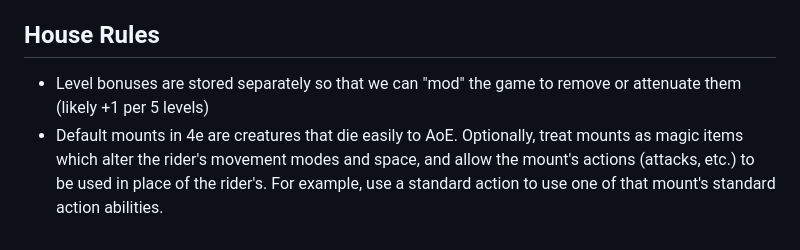
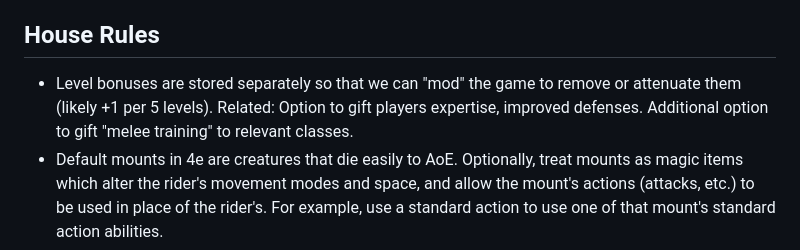
Before and after one commit to camille-ryan/combat_engine, a Markdown page: README.md, the part around the change. Drawn GitHub-style.

Commit message:
Update House Rules section in README.md
Expanded on level bonuses and added options for player expertise and melee training.

```diff
--- a/README.md
+++ b/README.md
@@ -78,6 +78,6 @@ Game systems are not able to be trademarked, but prose is. All potentially trade
  - Ideally at some point we can use RLHF to determine policies based on watching how the player plays.
 
  ## House Rules
- - Level bonuses are stored separately so that we can "mod" the game to remove or attenuate them (likely +1 per 5 levels)
+ - Level bonuses are stored separately so that we can "mod" the game to remove or attenuate them (likely +1 per 5 levels). Related: Option to gift players expertise, improved defenses. Additional option to gift "melee training" to relevant classes.
  - Default mounts in 4e are creatures that die easily to AoE. Optionally, treat mounts as magic items which alter the rider's movement modes and space, and allow the mount's actions (attacks, etc.) to be used in place of the rider's. For example, use a standard action to use one of that mount's standard action abilities.
  - hex map mode
```
